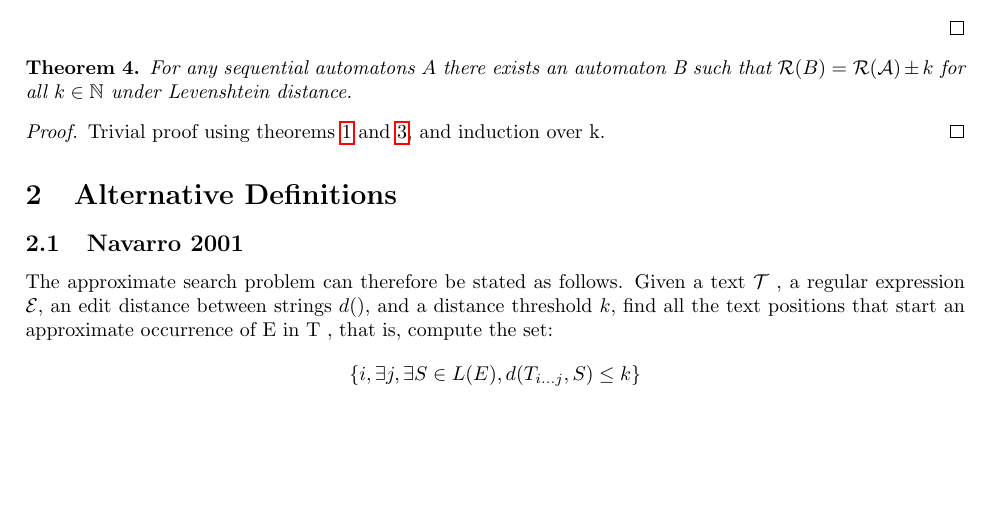
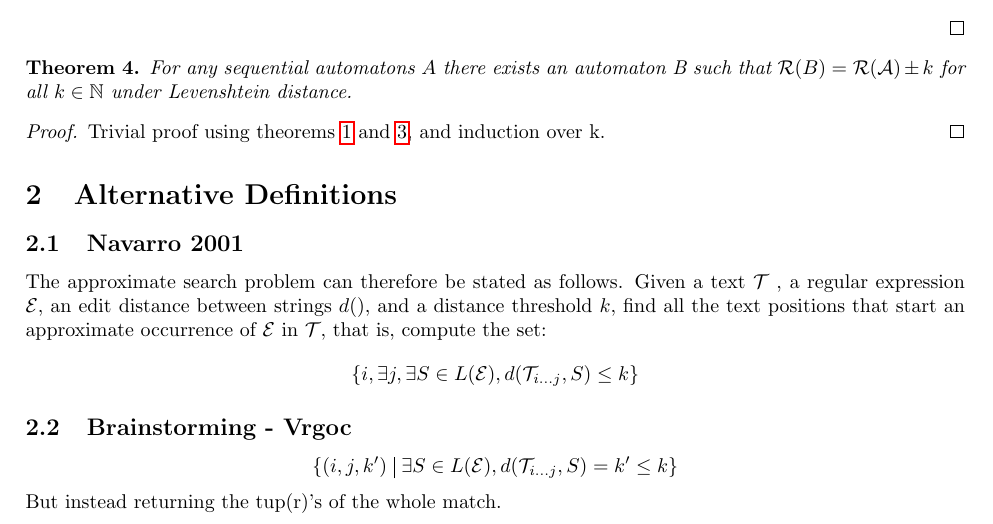
Before and after one commit to kylevon/EditDistance, a LaTeX document (latex/main.tex): part of page 4 of 4, cut so that both start at the same text, the shorter picture padded with empty space. Compiled offline with pdfLaTeX.

Commit message:
Alternative definitions navarro

```diff
--- a/latex/main.tex
+++ b/latex/main.tex
@@ -375,8 +375,14 @@ The approximate search problem can therefore be stated as follows.
 Given a text $\mathcal{T}$ , a regular expression $\mathcal{E}$,
 an edit distance between strings $d()$, and a distance threshold
 $k$, find all the text positions that start an approximate occurrence
-of E in T , that is, compute the set:
+of $\mathcal{E}$ in $\mathcal{T}$, that is, compute the set:
 \begin{equation*}
-    \set{i, \exists j, \exists S \in L(E), d(T_{i...j} , S) \leq k}
+    \set{i, \exists j, \exists S \in L(\mathcal{E}), d(\mathcal{T}_{i...j} , S) \leq k}
 \end{equation*}
+
+\subsection{Brainstorming - Vrgoc}
+\begin{equation*}
+    \set{(i, j, k') \st \exists S \in L(\mathcal{E}), d(\mathcal{T}_{i...j},S) = k' \leq k}
+\end{equation*}
+But instead returning the tup(r)'s of the whole match.
 \end{document}
```
Also changed, not shown: latex/main.pdf.
